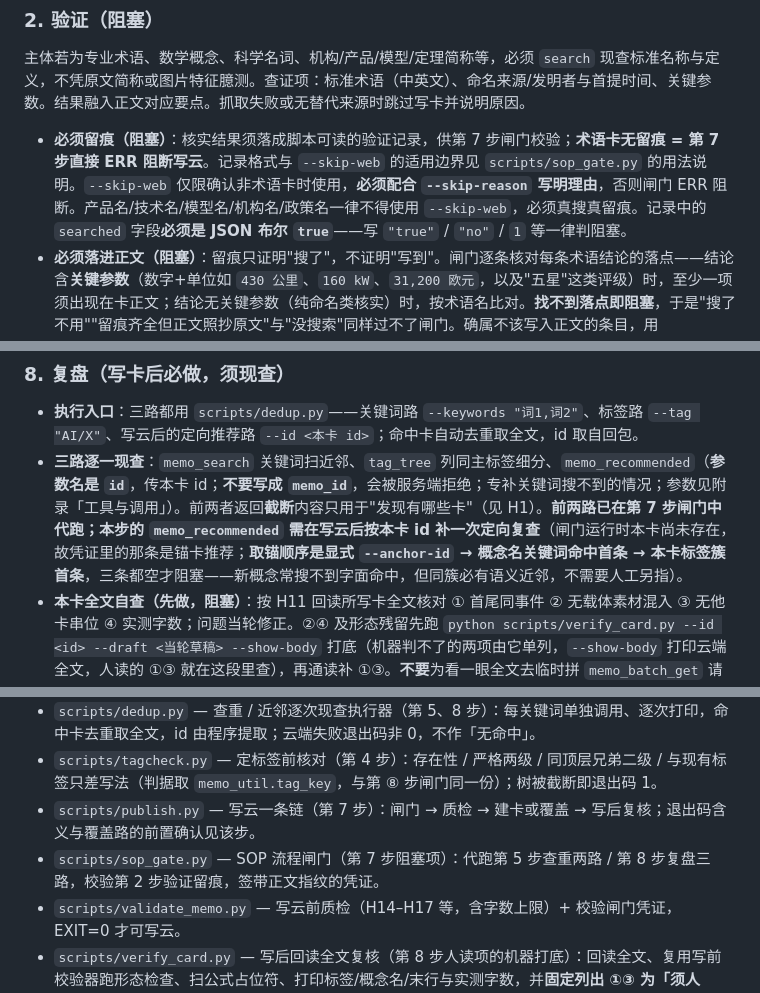
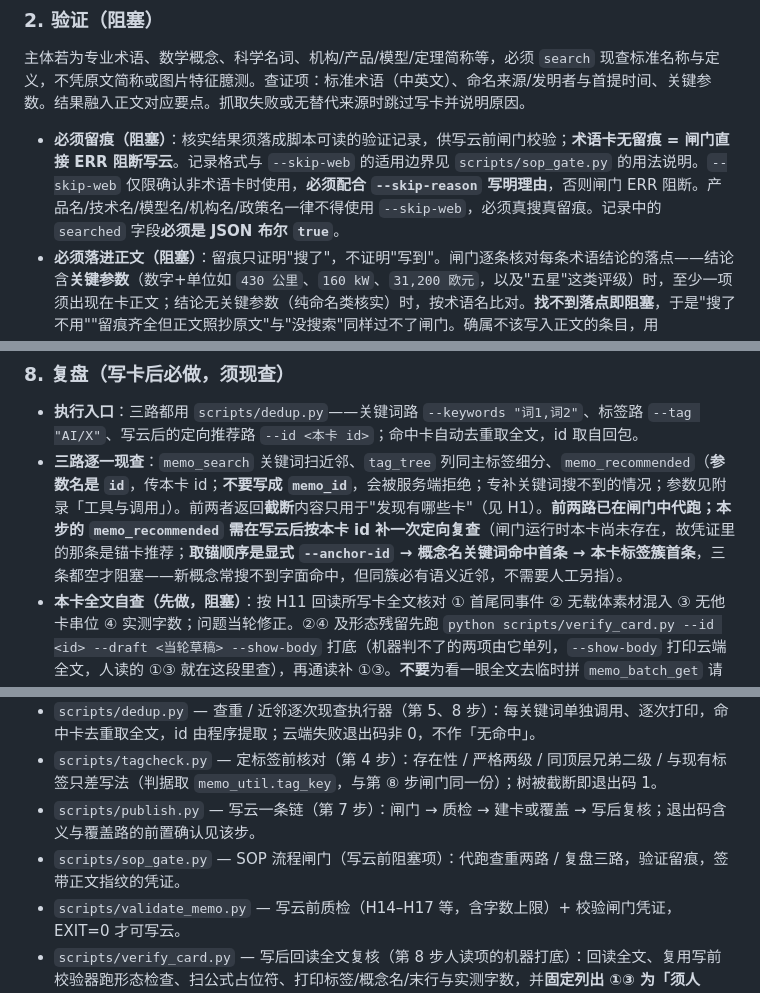
Before and after one commit to shushuzn/flomo-note, a Markdown page: SKILL.md, 3 parts joined by grey strips. GitHub-like rendering.

Commit message:
fix: 修复流程步骤编号悬空引用

```diff
--- a/SKILL.md
+++ b/SKILL.md
@@ -263,7 +263,7 @@ flomo 存储会转义特殊字符（`>`、`|` 存成 `\u003e`、`\|`），本地
 
 ### 2. 验证（阻塞）
 主体若为专业术语、数学概念、科学名词、机构/产品/模型/定理简称等，必须 `search` 现查标准名称与定义，不凭原文简称或图片特征臆测。查证项：标准术语（中英文）、命名来源/发明者与首提时间、关键参数。结果融入正文对应要点。抓取失败或无替代来源时跳过写卡并说明原因。
-- **必须留痕（阻塞）**：核实结果须落成脚本可读的验证记录，供第 7 步闸门校验；**术语卡无留痕 = 第 7 步直接 ERR 阻断写云**。记录格式与 `--skip-web` 的适用边界见 `scripts/sop_gate.py` 的用法说明。`--skip-web` 仅限确认非术语卡时使用，**必须配合 `--skip-reason` 写明理由**，否则闸门 ERR 阻断。产品名/技术名/模型名/机构名/政策名一律不得使用 `--skip-web`，必须真搜真留痕。记录中的 `searched` 字段**必须是 JSON 布尔 `true`**——写 `"true"` / `"no"` / `1` 等一律判阻塞。
+- **必须留痕（阻塞）**：核实结果须落成脚本可读的验证记录，供写云前闸门校验；**术语卡无留痕 = 闸门直接 ERR 阻断写云**。记录格式与 `--skip-web` 的适用边界见 `scripts/sop_gate.py` 的用法说明。`--skip-web` 仅限确认非术语卡时使用，**必须配合 `--skip-reason` 写明理由**，否则闸门 ERR 阻断。产品名/技术名/模型名/机构名/政策名一律不得使用 `--skip-web`，必须真搜真留痕。记录中的 `searched` 字段**必须是 JSON 布尔 `true`**。
 - **必须落进正文（阻塞）**：留痕只证明"搜了"，不证明"写到"。闸门逐条核对每条术语结论的落点——结论含**关键参数**（数字+单位如 `430 公里`、`160 kW`、`31,200 欧元`，以及"五星"这类评级）时，至少一项须出现在卡正文；结论无关键参数（纯命名类核实）时，按术语名比对。**找不到落点即阻塞**，于是"搜了不用""留痕齐全但正文照抄原文"与"没搜索"同样过不了闸门。确属不该写入正文的条目，用 `"not_in_body": "<理由>"` 显式豁免（豁免随凭证留痕供审计）；也可用 `"in_body": ["<正文片段>"]` 显式声明落点（须真实存在于正文，且不得等于术语本身）。比对前两侧归一化（去空白与千分位逗号、统一大小写），`160 kW` / `160kW`、`1,055 公里` / `1055公里` 视为同一落点。
 
 ### 3. 列对象清单（阻塞，本轮第一步产出）
@@ -291,7 +291,7 @@ flomo 存储会转义特殊字符（`>`、`|` 存成 `\u003e`、`\|`），本地
 
 ### 8. 复盘（写卡后必做，须现查）
 - **执行入口**：三路都用 `scripts/dedup.py`——关键词路 `--keywords "词1,词2"`、标签路 `--tag "AI/X"`、写云后的定向推荐路 `--id <本卡 id>`；命中卡自动去重取全文，id 取自回包。
-- **三路逐一现查**：`memo_search` 关键词扫近邻、`tag_tree` 列同主标签细分、`memo_recommended`（**参数名是 `id`**，传本卡 id；**不要写成 `memo_id`**，会被服务端拒绝；专补关键词搜不到的情况；参数见附录「工具与调用」）。前两者返回**截断**内容只用于"发现有哪些卡"（见 H1）。**前两路已在第 7 步闸门中代跑；本步的 `memo_recommended` 需在写云后按本卡 id 补一次定向复查**（闸门运行时本卡尚未存在，故凭证里的那条是锚卡推荐；**取锚顺序是显式 `--anchor-id` → 概念名关键词命中首条 → 本卡标签簇首条**，三条都空才阻塞——新概念常搜不到字面命中，但同簇必有语义近邻，不需要人工另指）。
+- **三路逐一现查**：`memo_search` 关键词扫近邻、`tag_tree` 列同主标签细分、`memo_recommended`（**参数名是 `id`**，传本卡 id；**不要写成 `memo_id`**，会被服务端拒绝；专补关键词搜不到的情况；参数见附录「工具与调用」）。前两者返回**截断**内容只用于"发现有哪些卡"（见 H1）。**前两路已在闸门中代跑；本步的 `memo_recommended` 需在写云后按本卡 id 补一次定向复查**（闸门运行时本卡尚未存在，故凭证里的那条是锚卡推荐；**取锚顺序是显式 `--anchor-id` → 概念名关键词命中首条 → 本卡标签簇首条**，三条都空才阻塞——新概念常搜不到字面命中，但同簇必有语义近邻，不需要人工另指）。
 - **本卡全文自查（先做，阻塞）**：按 H11 回读所写卡全文核对 ① 首尾同事件 ② 无载体素材混入 ③ 无他卡串位 ④ 实测字数；问题当轮修正。②④ 及形态残留先跑 `python scripts/verify_card.py --id <id> --draft <当轮草稿> --show-body` 打底（机器判不了的两项由它单列，`--show-body` 打印云端全文，人读的 ①③ 就在这段里查），再通读补 ①③。**不要**为看一眼全文去临时拼 `memo_batch_get` 请求文件——id 手抄进去正是 H5 禁止的动作。
 - **新建合理性复查 / 错配核查 / 硬塞核查（先看）**：本卡是否应更新既有卡（H9）、标签是否塞进纯概念筐（H18）、标签是否与主体类别不符（H18）——是则当轮处置（合并 / 建具体二级 / 改正确标签）。
 - **标签归并**：两卡仅命名不同、本质同类 → 当轮 `tag_rename` 归并（异步生效，禁据"读回未变"立刻判定失败逐卡兜底，会与后台撞车；稍后重采 `tag_tree` 或按旧标签 `memo_search` 复查，确残留才逐卡 `memo_update` 且首行标签 token 去重）。**回执要看两个数**：`updated_memos` 为 0 是一条都没写（匹配数超过默认批量上限，须带 `max_memos` 显式声明规模重跑），小于 `matched_memos` 是标签已分裂（余下的仍挂旧标签）——"调用没报错"不等于改完。
@@ -419,7 +419,7 @@ flomo 存储会转义特殊字符（`>`、`|` 存成 `\u003e`、`\|`），本地
 - `scripts/dedup.py` — 查重 / 近邻逐次现查执行器（第 5、8 步）：每关键词单独调用、逐次打印，命中卡去重取全文，id 由程序提取；云端失败退出码非 0，不作「无命中」。
 - `scripts/tagcheck.py` — 定标签前核对（第 4 步）：存在性 / 严格两级 / 同顶层兄弟二级 / 与现有标签只差写法（判据取 `memo_util.tag_key`，与第 ⑧ 步闸门同一份）；树被截断即退出码 1。
 - `scripts/publish.py` — 写云一条链（第 7 步）：闸门 → 质检 → 建卡或覆盖 → 写后复核；退出码含义与覆盖路的前置确认见该步。
-- `scripts/sop_gate.py` — SOP 流程闸门（第 7 步阻塞项）：代跑第 5 步查重两路 / 第 8 步复盘三路，校验第 2 步验证留痕，签带正文指纹的凭证。
+- `scripts/sop_gate.py` — SOP 流程闸门（写云前阻塞项）：代跑查重两路 / 复盘三路，验证留痕，签带正文指纹的凭证。
 - `scripts/validate_memo.py` — 写云前质检（H14–H17 等，含字数上限）+ 校验闸门凭证，EXIT=0 才可写云。
 - `scripts/verify_card.py` — 写后回读全文复核（第 8 步人读项的机器打底）：回读全文、复用写前校验器跑形态检查、扫公式占位符、打印标签/概念名/末行与实测字数，并**固定列出 ①③ 为「须人读」**。`--draft <草稿>` 按同一口径与本地草稿逐字比（行界与非转义字符不宽容），不一致退出码 1；**不传草稿时只报数字，不假装对过账**——平台差异有四层（标签段后与「要点：」后的渲染补行、全角标点与行内代码间的空格、存储转义、草稿末尾换行被修），只核一层会让数字靠抵消蒙对。`--show-body` 打印还原空行后的全文，排在「须人读」之后；与 `--json` 不同时生效（JSON 不夹带正文，免得消费方以为语义项已由机器查过）。**两个已知形态不是缺陷**：云端回读在标签段后多一个空行（渲染层行为，脚本已还原再判结构）；净字符按「丢空行 / 去行内空白 / 还原存储转义」后的口径给出，`word_count` 是云端口径，只打印不参与判定。
 - `scripts/sni_fetch.py` — SNI 被关键字阻断时域名前置取正文与 PDF（见 `ENVIRONMENT.md`）。
```
